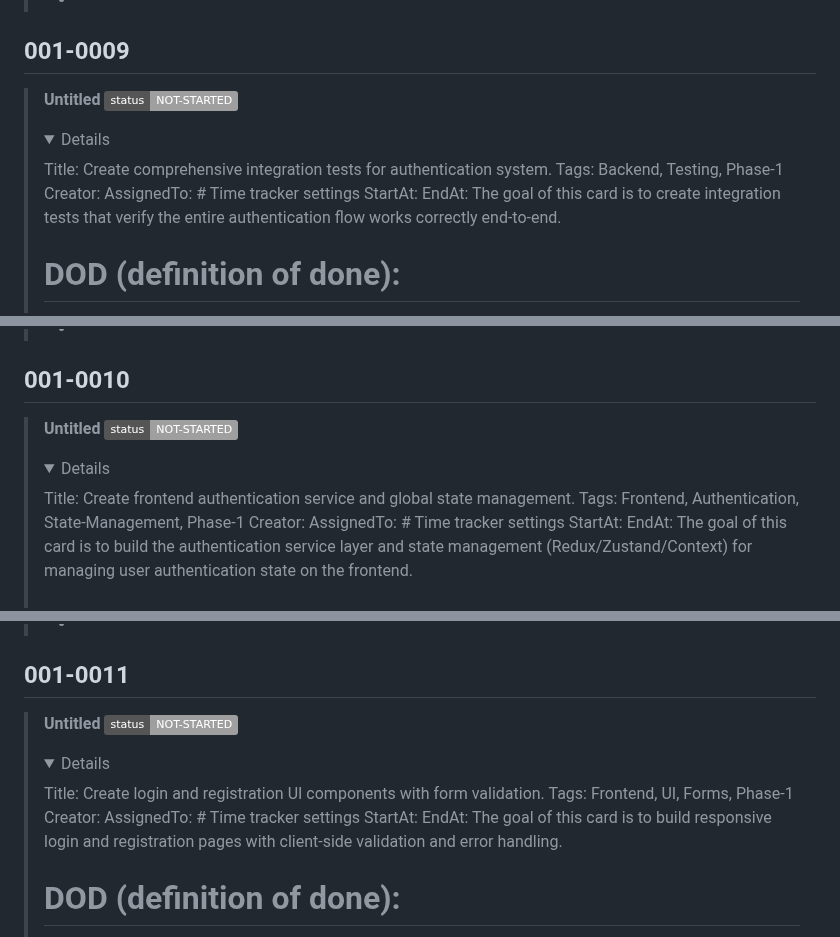
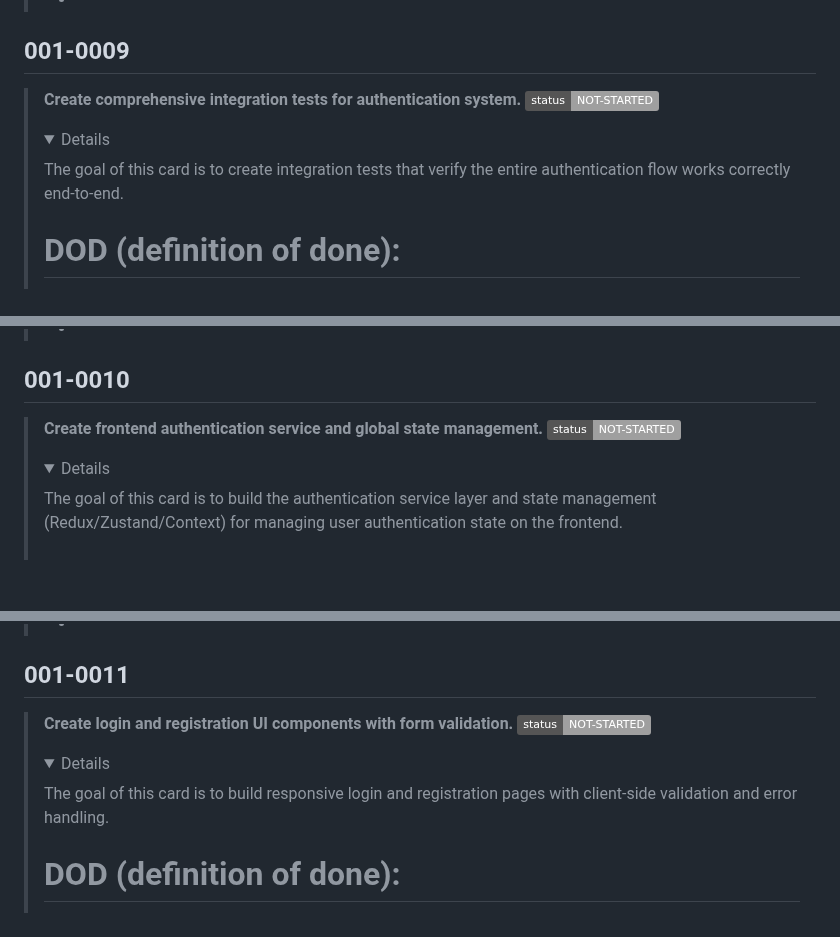
Before and after one commit to hoss-java/Subscription-Platform-ProjectTest, a Markdown page: DECK.md, 3 parts joined by grey strips. Rendered like a GitHub page; folded sections open; badges without logos; blank space fills up the shorter version.

```diff
--- a/DECK.md
+++ b/DECK.md
@@ -376,16 +334,9 @@ gantt
 > </details>
 
 ## 001-0009
-> **Untitled** ![status](https://img.shields.io/badge/status-NOT--STARTED-lightgrey)
+> **Create comprehensive integration tests for authentication system.** ![status](https://img.shields.io/badge/status-NOT--STARTED-lightgrey)
 > <details >
 >     <summary>Details</summary>
-> Title: Create comprehensive integration tests for authentication system.
-> Tags: Backend, Testing, Phase-1
-> Creator:
-> AssignedTo:
-> # Time tracker settings
-> StartAt:
-> EndAt:
 > The goal of this card is to create integration tests that verify the entire authentication flow works correctly end-to-end.
 >
 > # DOD (definition of done):
@@ -419,16 +370,9 @@ gantt
 > </details>
 
 ## 001-0010
-> **Untitled** ![status](https://img.shields.io/badge/status-NOT--STARTED-lightgrey)
+> **Create frontend authentication service and global state management.** ![status](https://img.shields.io/badge/status-NOT--STARTED-lightgrey)
 > <details >
 >     <summary>Details</summary>
-> Title: Create frontend authentication service and global state management.
-> Tags: Frontend, Authentication, State-Management, Phase-1
-> Creator:
-> AssignedTo:
-> # Time tracker settings
-> StartAt:
-> EndAt:
 > The goal of this card is to build the authentication service layer and state management (Redux/Zustand/Context) for managing user authentication state on the frontend.
 >
 > # DOD (definition of done):
@@ -460,16 +404,9 @@ gantt
 > </details>
 
 ## 001-0011
-> **Untitled** ![status](https://img.shields.io/badge/status-NOT--STARTED-lightgrey)
+> **Create login and registration UI components with form validation.** ![status](https://img.shields.io/badge/status-NOT--STARTED-lightgrey)
 > <details >
 >     <summary>Details</summary>
-> Title: Create login and registration UI components with form validation.
-> Tags: Frontend, UI, Forms, Phase-1
-> Creator:
-> AssignedTo:
-> # Time tracker settings
-> StartAt:
-> EndAt:
 > The goal of this card is to build responsive login and registration pages with client-side validation and error handling.
 >
 > # DOD (definition of done):
```
Also changed, not shown: other parts of DECK.md (+7 -56 lines).
